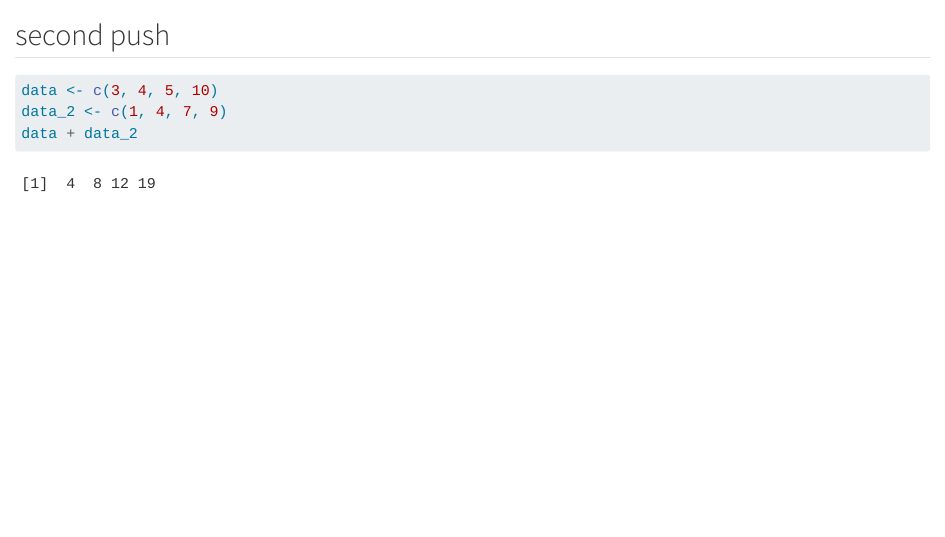
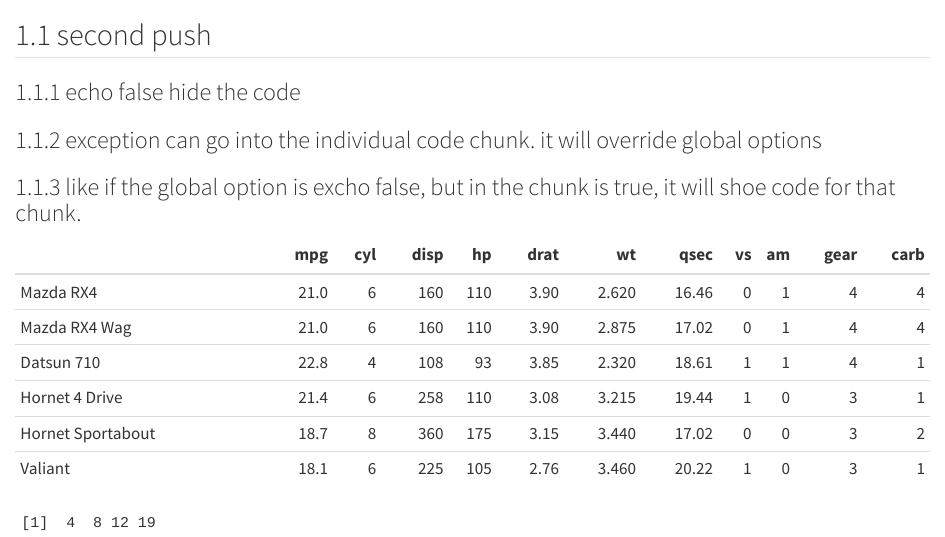
Before and after one commit to Thunchanok19/ETC5513-First-Repo, a Quarto document (Test report.qmd): the page in a window 1100 px wide, from 130 px down. Rendered offline with R 4.5, knitr and Pandoc in place of Quarto, with nearby package versions.

Commit message:
Seminar week 4 Added table

````diff
--- a/Test report.qmd
+++ b/Test report.qmd
@@ -1,10 +1,34 @@
 ---
 title: "Untitled"
-format: html
+format:
+    html:
+        number-sections: true
+execute:
+  echo: false
+  warning: true
+  message: true
 ---
 
 # first quarto on git
 ## second push
+### echo false hide the code
+### exception can go into the individual code chunk. it will override global options
+### like if the global option is excho false, but in the chunk is true, it will shoe code for that chunk.
+
+```{r}
+library(ggplot2)
+library(knitr)
+```
+
+```{r}
+data("mtcars")
+```
+```{r}
+#| lable: tbl-summarytable
+#| tbl-cap: Summary of dataset
+kable(head(mtcars))
+```
+
 
 ```{r}
 data <- c(3, 4, 5, 10)
````
